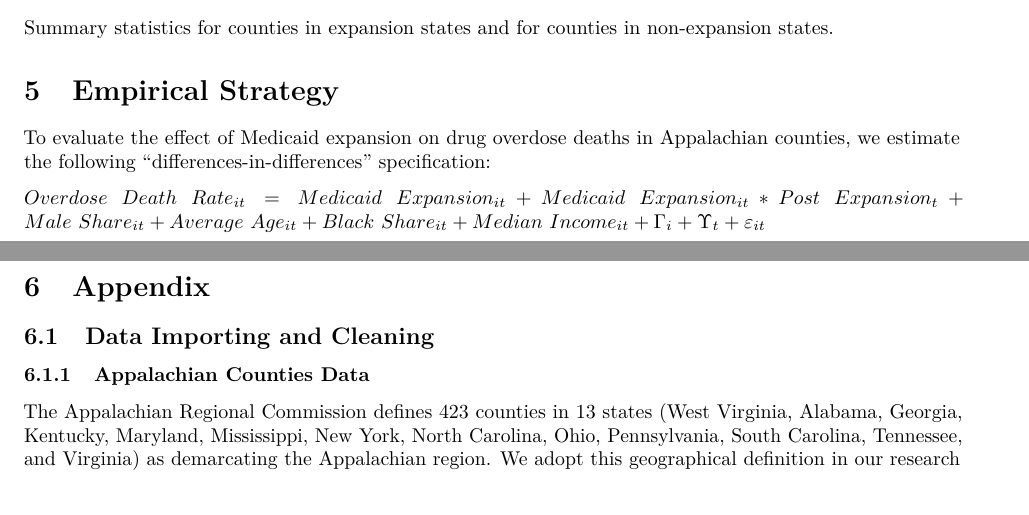
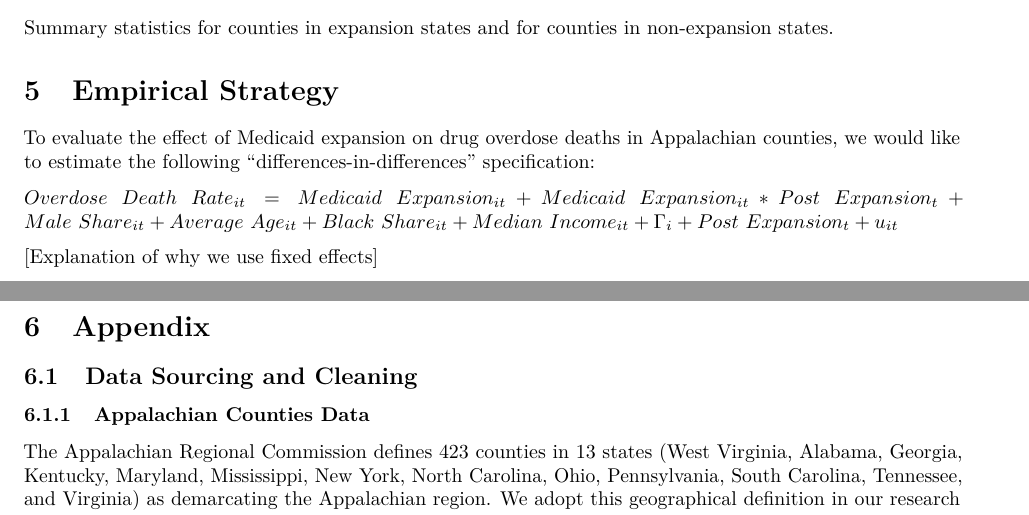
Before and after one commit to nkc98/U6614_final_project, an R Markdown document (project_proposal.Rmd): two parts of pages 1 and 2 of 3, joined at a grey line, cut so that both start at the same text. Rendered offline with R 4.5, knitr and Pandoc, then LaTeX, with nearby package versions; some code elsewhere in the file could not run offline.

Commit message:
Update project_proposal.Rmd

```diff
--- a/project_proposal.Rmd
+++ b/project_proposal.Rmd
@@ -54,13 +54,15 @@ Summary statistics for counties in expansion states and for counties in non-expa
 
 # Empirical Strategy
 
-To evaluate the effect of Medicaid expansion on drug overdose deaths in Appalachian counties, we estimate the following "differences-in-differences" specification:
+To evaluate the effect of Medicaid expansion on drug overdose deaths in Appalachian counties, we would like to estimate the following "differences-in-differences" specification:
 
-$Overdose~Death~Rate_{it} =  Medicaid~Expansion_{it} + Medicaid~Expansion_{it}*Post~Expansion_{t} + Male~Share_{it} + Average ~Age_{it} + Black~Share_{it} + Median~Income_{it} + \Gamma_{i} + \Upsilon_{t} + \varepsilon_{it}$
+$Overdose~Death~Rate_{it} =  Medicaid~Expansion_{it} + Medicaid~Expansion_{it}*Post~Expansion_{t} + Male~Share_{it} + Average ~Age_{it} + Black~Share_{it} + Median~Income_{it} + \Gamma_{i} + Post~Expansion_{t} + u_{it}$
+
+[Explanation of why we use fixed effects]
 
 # Appendix
 
-## Data Importing and Cleaning
+## Data Sourcing and Cleaning
 
 ### Appalachian Counties Data
 
```
